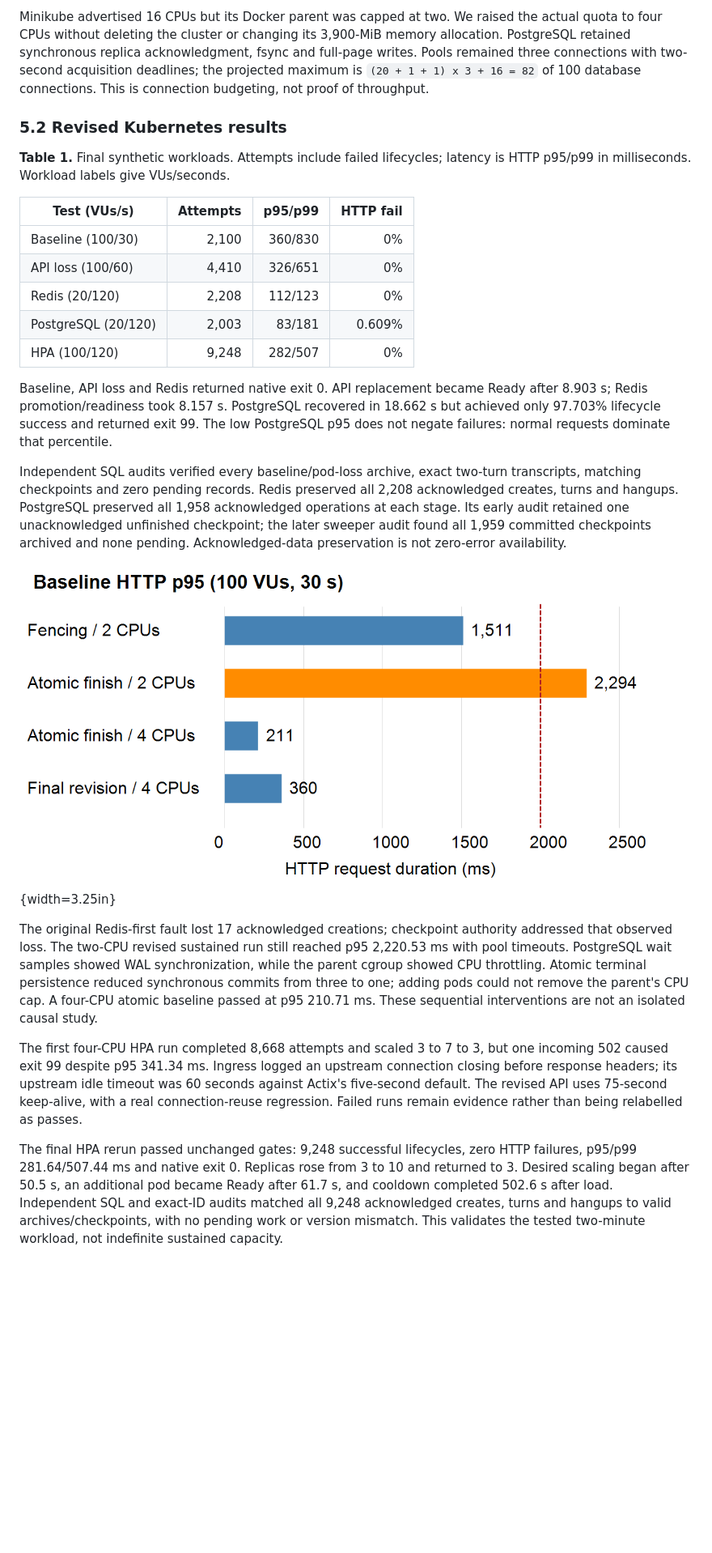
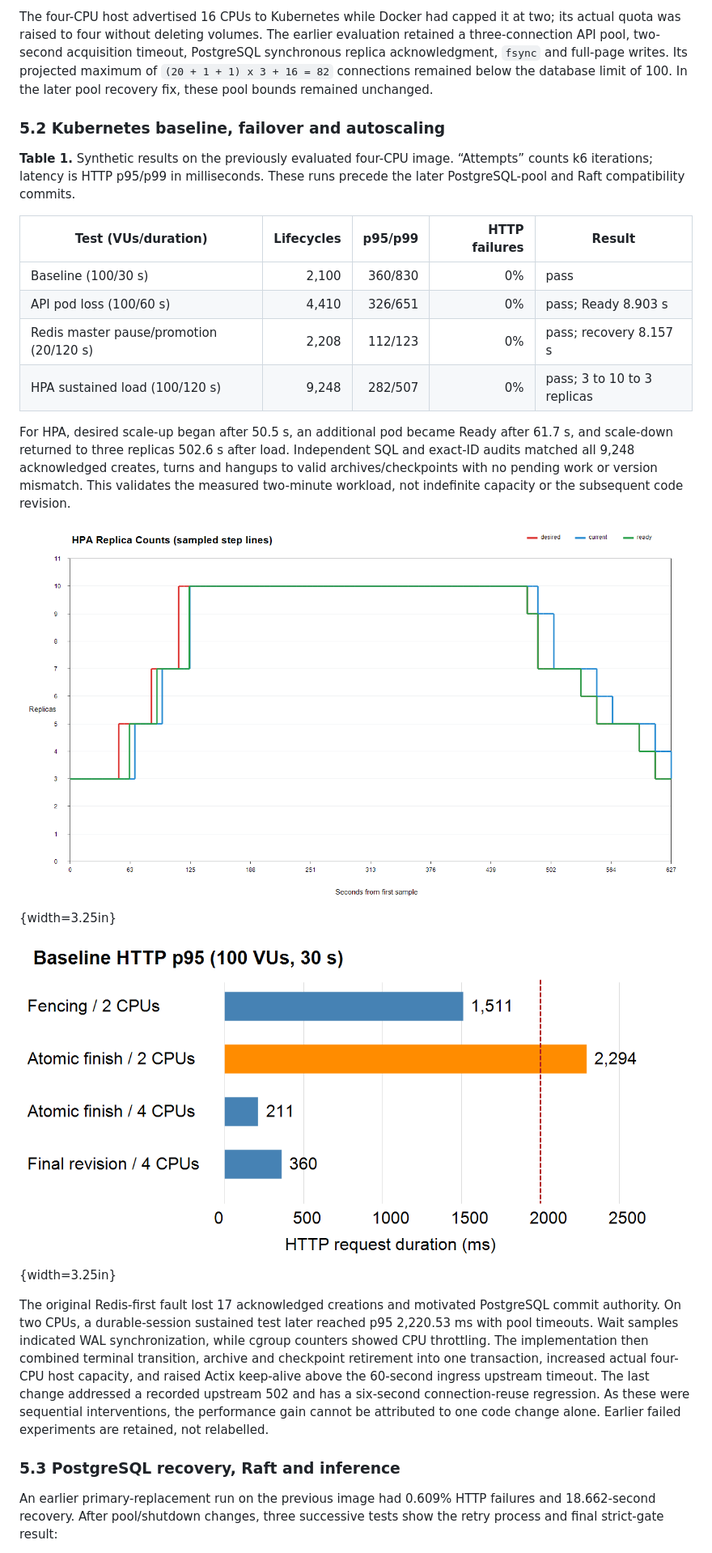
Before and after one commit to pieter20037/CSC3104-SayangCare, a Markdown page: docs/GROUP25.md, the part around one of its changes. Shown at 81% size. Rendered like a GitHub page; pictures changed too: documents/phase6-hpa-replicas.png (added); blank space fills up the shorter version.

```diff
--- a/docs/GROUP25.md
+++ b/docs/GROUP25.md
@@ -101,19 +89,18 @@ The final image is `sayangcare-api:evaluated-20261103`; source hashes, image ide
 
-Minikube advertised 16 CPUs but its Docker parent was capped at two. We raised the actual quota to four CPUs without deleting the cluster or changing its 3,900-MiB memory allocation. PostgreSQL retained synchronous replica acknowledgment, fsync and full-page writes. Pools remained three connections with two-second acquisition deadlines; the projected maximum is `(20 + 1 + 1) x 3 + 16 = 82` of 100 database connections. This is connection budgeting, not proof of throughput.
+The four-CPU host advertised 16 CPUs to Kubernetes while Docker had capped it at two; its actual quota was raised to four without deleting volumes. The earlier evaluation retained a three-connection API pool, two-second acquisition timeout, PostgreSQL synchronous replica acknowledgment, `fsync` and full-page writes. Its projected maximum of `(20 + 1 + 1) x 3 + 16 = 82` connections remained below the database limit of 100. In the later pool recovery fix, these pool bounds remained unchanged.
 
-### 5.2 Revised Kubernetes results
+### 5.2 Kubernetes baseline, failover and autoscaling
 
-**Table 1.** Final synthetic workloads. Attempts include failed lifecycles; latency is HTTP p95/p99 in milliseconds. Workload labels give VUs/seconds.
+**Table 1.** Synthetic results on the previously evaluated four-CPU image. “Attempts” counts k6 iterations; latency is HTTP p95/p99 in milliseconds. These runs precede the later PostgreSQL-pool and Raft compatibility commits.
 
-| Test (VUs/s) | Attempts | p95/p99 | HTTP fail |
-| --- | ---: | ---: | ---: |
-| Baseline (100/30) | 2,100 | 360/830 | 0% |
-| API loss (100/60) | 4,410 | 326/651 | 0% |
-| Redis (20/120) | 2,208 | 112/123 | 0% |
-| PostgreSQL (20/120) | 2,003 | 83/181 | 0.609% |
-| HPA (100/120) | 9,248 | 282/507 | 0% |
+| Test (VUs/duration) | Lifecycles | p95/p99 | HTTP failures | Result |
+| --- | ---: | ---: | ---: | --- |
+| Baseline (100/30 s) | 2,100 | 360/830 | 0% | pass |
+| API pod loss (100/60 s) | 4,410 | 326/651 | 0% | pass; Ready 8.903 s |
+| Redis master pause/promotion (20/120 s) | 2,208 | 112/123 | 0% | pass; recovery 8.157 s |
+| HPA sustained load (100/120 s) | 9,248 | 282/507 | 0% | pass; 3 to 10 to 3 replicas |
 
-Baseline, API loss and Redis returned native exit 0. API replacement became Ready after 8.903 s; Redis promotion/readiness took 8.157 s. PostgreSQL recovered in 18.662 s but achieved only 97.703% lifecycle success and returned exit 99. The low PostgreSQL p95 does not negate failures: normal requests dominate that percentile.
+For HPA, desired scale-up began after 50.5 s, an additional pod became Ready after 61.7 s, and scale-down returned to three replicas 502.6 s after load. Independent SQL and exact-ID audits matched all 9,248 acknowledged creates, turns and hangups to valid archives/checkpoints with no pending work or version mismatch. This validates the measured two-minute workload, not indefinite capacity or the subsequent code revision.
 
-Independent SQL audits verified every baseline/pod-loss archive, exact two-turn transcripts, matching checkpoints and zero pending records. Redis preserved all 2,208 acknowledged creates, turns and hangups. PostgreSQL preserved all 1,958 acknowledged operations at each stage. Its early audit retained one unacknowledged unfinished checkpoint; the later sweeper audit found all 1,959 committed checkpoints archived and none pending. Acknowledged-data preservation is not zero-error availability.
+![Figure 3. HPA desired, current and Ready replicas during the 100-VU load and full cooldown; measurements are sampled from Kubernetes status.](../documents/phase6-hpa-replicas.png){width=3.25in}
 
@@ -121,7 +108,7 @@ Independent SQL audits verified every baseline/pod-loss archive, exact two-turn
 
-The original Redis-first fault lost 17 acknowledged creations; checkpoint authority addressed that observed loss. The two-CPU revised sustained run still reached p95 2,220.53 ms with pool timeouts. PostgreSQL wait samples showed WAL synchronization, while the parent cgroup showed CPU throttling. Atomic terminal persistence reduced synchronous commits from three to one; adding pods could not remove the parent's CPU cap. A four-CPU atomic baseline passed at p95 210.71 ms. These sequential interventions are not an isolated causal study.
+The original Redis-first fault lost 17 acknowledged creations and motivated PostgreSQL commit authority. On two CPUs, a durable-session sustained test later reached p95 2,220.53 ms with pool timeouts. Wait samples indicated WAL synchronization, while cgroup counters showed CPU throttling. The implementation then combined terminal transition, archive and checkpoint retirement into one transaction, increased actual four-CPU host capacity, and raised Actix keep-alive above the 60-second ingress upstream timeout. The last change addressed a recorded upstream 502 and has a six-second connection-reuse regression. As these were sequential interventions, the performance gain cannot be attributed to one code change alone. Earlier failed experiments are retained, not relabelled.
 
-The first four-CPU HPA run completed 8,668 attempts and scaled 3 to 7 to 3, but one incoming 502 caused exit 99 despite p95 341.34 ms. Ingress logged an upstream connection closing before response headers; its upstream idle timeout was 60 seconds against Actix's five-second default. The revised API uses 75-second keep-alive, with a real connection-reuse regression. Failed runs remain evidence rather than being relabelled as passes.
+### 5.3 PostgreSQL recovery, Raft and inference
 
-The final HPA rerun passed unchanged gates: 9,248 successful lifecycles, zero HTTP failures, p95/p99 281.64/507.44 ms and native exit 0. Replicas rose from 3 to 10 and returned to 3. Desired scaling began after 50.5 s, an additional pod became Ready after 61.7 s, and cooldown completed 502.6 s after load. Independent SQL and exact-ID audits matched all 9,248 acknowledged creates, turns and hangups to valid archives/checkpoints, with no pending work or version mismatch. This validates the tested two-minute workload, not indefinite sustained capacity.
+An earlier primary-replacement run on the previous image had 0.609% HTTP failures and 18.662-second recovery. After pool/shutdown changes, three successive tests show the retry process and final strict-gate result:
 
```
Also changed, not shown: other parts of docs/GROUP25.md (+34 -57 lines), docs/README.md (+2 -2 lines), docs/consultation.md (+4 -3 lines), 4 other files.
